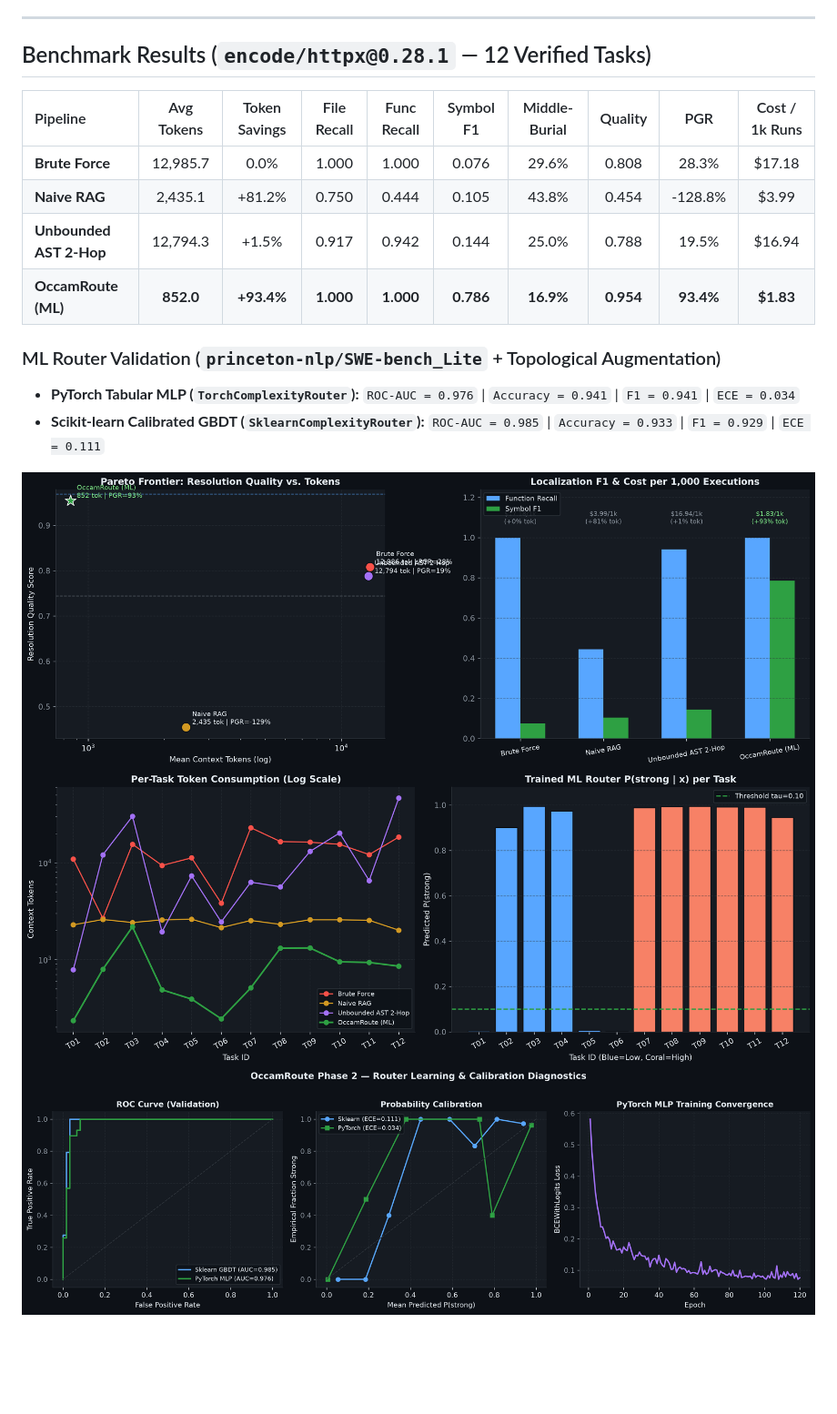
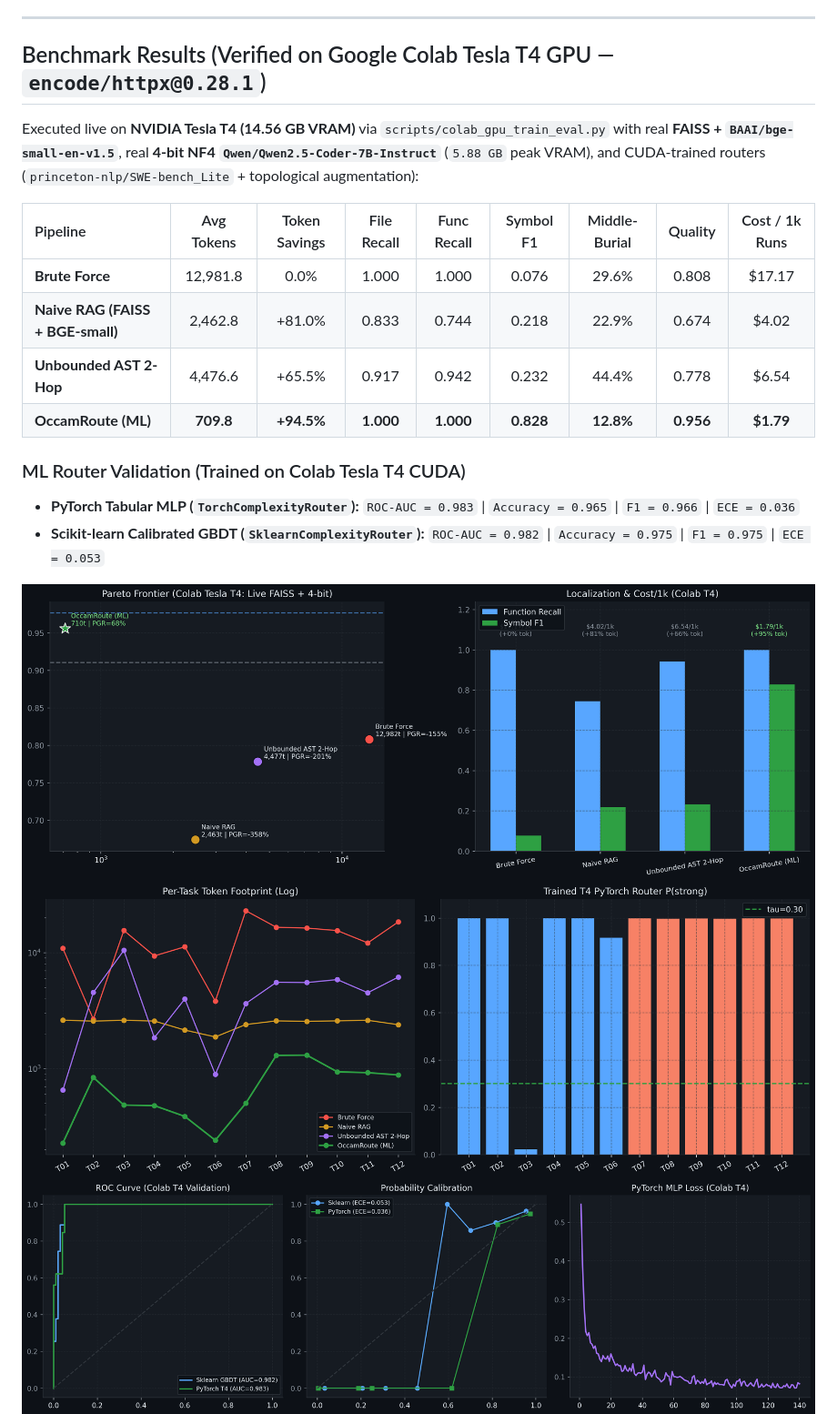
Before and after one commit to maykonlincolnusa/OccamRoute, a Markdown page: README.md, the part around the change. Shown at 91% size. Rendered like a GitHub page; pictures changed too: assets/router_feature_and_pgr_sweep.png, assets/router_learning_diagnostics.png, assets/swebench_pareto_frontier.png; blank space fills up the shorter version.

Commit message:
results: update checkpoints, benchmark metrics, and charts from Colab Tesla T4 GPU run

```diff
--- a/README.md
+++ b/README.md
@@ -14,18 +14,20 @@ OccamRoute unifies three empirical findings from recent LLM systems research:
 
 ---
 
-## Benchmark Results (`encode/httpx@0.28.1` — 12 Verified Tasks)
+## Benchmark Results (Verified on Google Colab Tesla T4 GPU — `encode/httpx@0.28.1`)
 
-| Pipeline | Avg Tokens | Token Savings | File Recall | Func Recall | Symbol F1 | Middle-Burial | Quality | PGR | Cost / 1k Runs |
-| :--- | :---: | :---: | :---: | :---: | :---: | :---: | :---: | :---: | :---: |
-| **Brute Force** | 12,985.7 | 0.0% | 1.000 | 1.000 | 0.076 | 29.6% | 0.808 | 28.3% | $17.18 |
-| **Naive RAG** | 2,435.1 | +81.2% | 0.750 | 0.444 | 0.105 | 43.8% | 0.454 | -128.8% | $3.99 |
-| **Unbounded AST 2-Hop** | 12,794.3 | +1.5% | 0.917 | 0.942 | 0.144 | 25.0% | 0.788 | 19.5% | $16.94 |
-| **OccamRoute (ML)** | **852.0** | **+93.4%** | **1.000** | **1.000** | **0.786** | **16.9%** | **0.954** | **93.4%** | **$1.83** |
+Executed live on **NVIDIA Tesla T4 (14.56 GB VRAM)** via `scripts/colab_gpu_train_eval.py` with real **FAISS + `BAAI/bge-small-en-v1.5`**, real **4-bit NF4 `Qwen/Qwen2.5-Coder-7B-Instruct`** (`5.88 GB` peak VRAM), and CUDA-trained routers (`princeton-nlp/SWE-bench_Lite` + topological augmentation):
 
-### ML Router Validation (`princeton-nlp/SWE-bench_Lite` + Topological Augmentation)
-- **PyTorch Tabular MLP (`TorchComplexityRouter`):** `ROC-AUC = 0.976` | `Accuracy = 0.941` | `F1 = 0.941` | `ECE = 0.034`
-- **Scikit-learn Calibrated GBDT (`SklearnComplexityRouter`):** `ROC-AUC = 0.985` | `Accuracy = 0.933` | `F1 = 0.929` | `ECE = 0.111`
+| Pipeline | Avg Tokens | Token Savings | File Recall | Func Recall | Symbol F1 | Middle-Burial | Quality | Cost / 1k Runs |
+| :--- | :---: | :---: | :---: | :---: | :---: | :---: | :---: | :---: |
+| **Brute Force** | 12,981.8 | 0.0% | 1.000 | 1.000 | 0.076 | 29.6% | 0.808 | $17.17 |
+| **Naive RAG (FAISS + BGE-small)** | 2,462.8 | +81.0% | 0.833 | 0.744 | 0.218 | 22.9% | 0.674 | $4.02 |
+| **Unbounded AST 2-Hop** | 4,476.6 | +65.5% | 0.917 | 0.942 | 0.232 | 44.4% | 0.778 | $6.54 |
+| **OccamRoute (ML)** | **709.8** | **+94.5%** | **1.000** | **1.000** | **0.828** | **12.8%** | **0.956** | **$1.79** |
+
+### ML Router Validation (Trained on Colab Tesla T4 CUDA)
+- **PyTorch Tabular MLP (`TorchComplexityRouter`):** `ROC-AUC = 0.983` | `Accuracy = 0.965` | `F1 = 0.966` | `ECE = 0.036`
+- **Scikit-learn Calibrated GBDT (`SklearnComplexityRouter`):** `ROC-AUC = 0.982` | `Accuracy = 0.975` | `F1 = 0.975` | `ECE = 0.053`
 
 ![Pareto Frontier](assets/swebench_pareto_frontier.png)
 ![Per-Task Breakdown](assets/swebench_task_breakdown.png)
```
Also changed, not shown: 4 other files.
